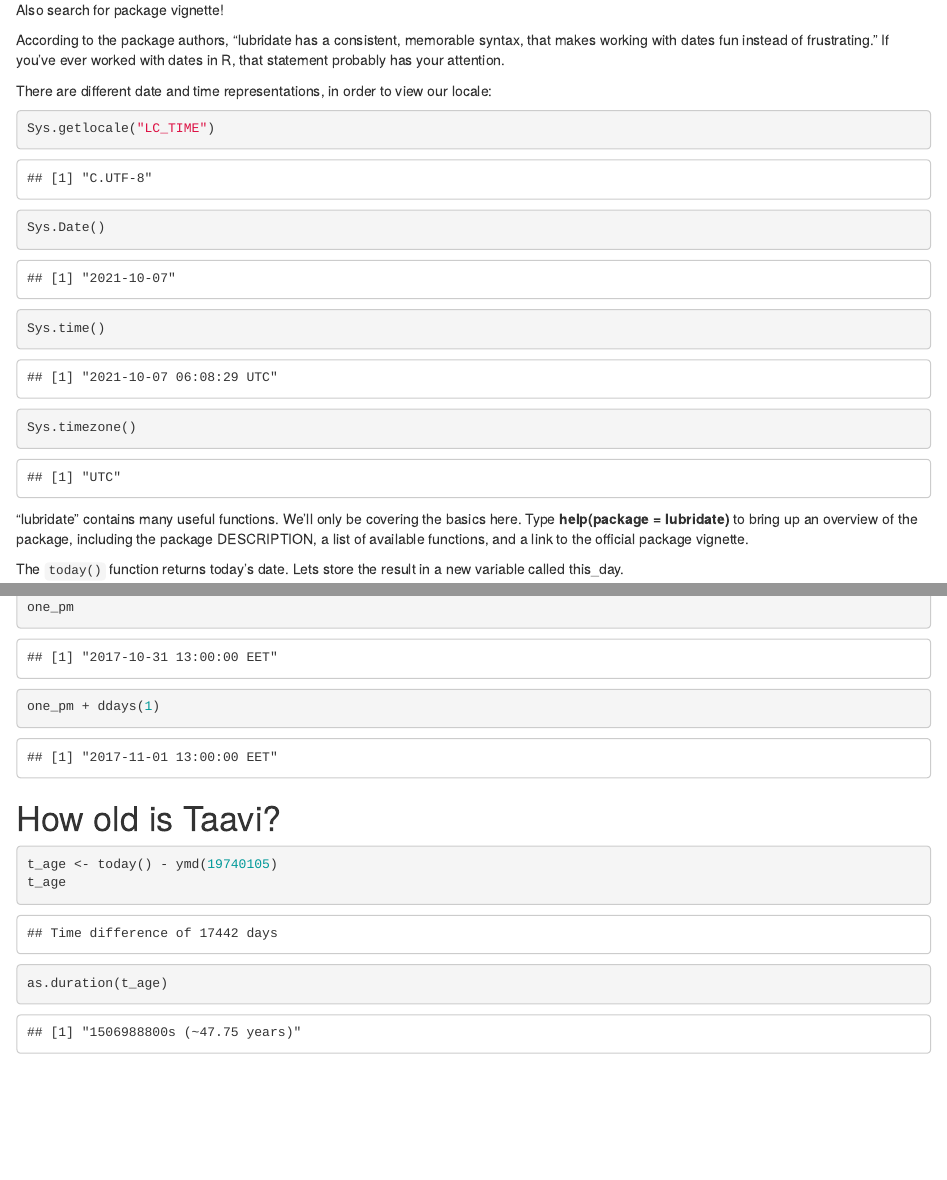
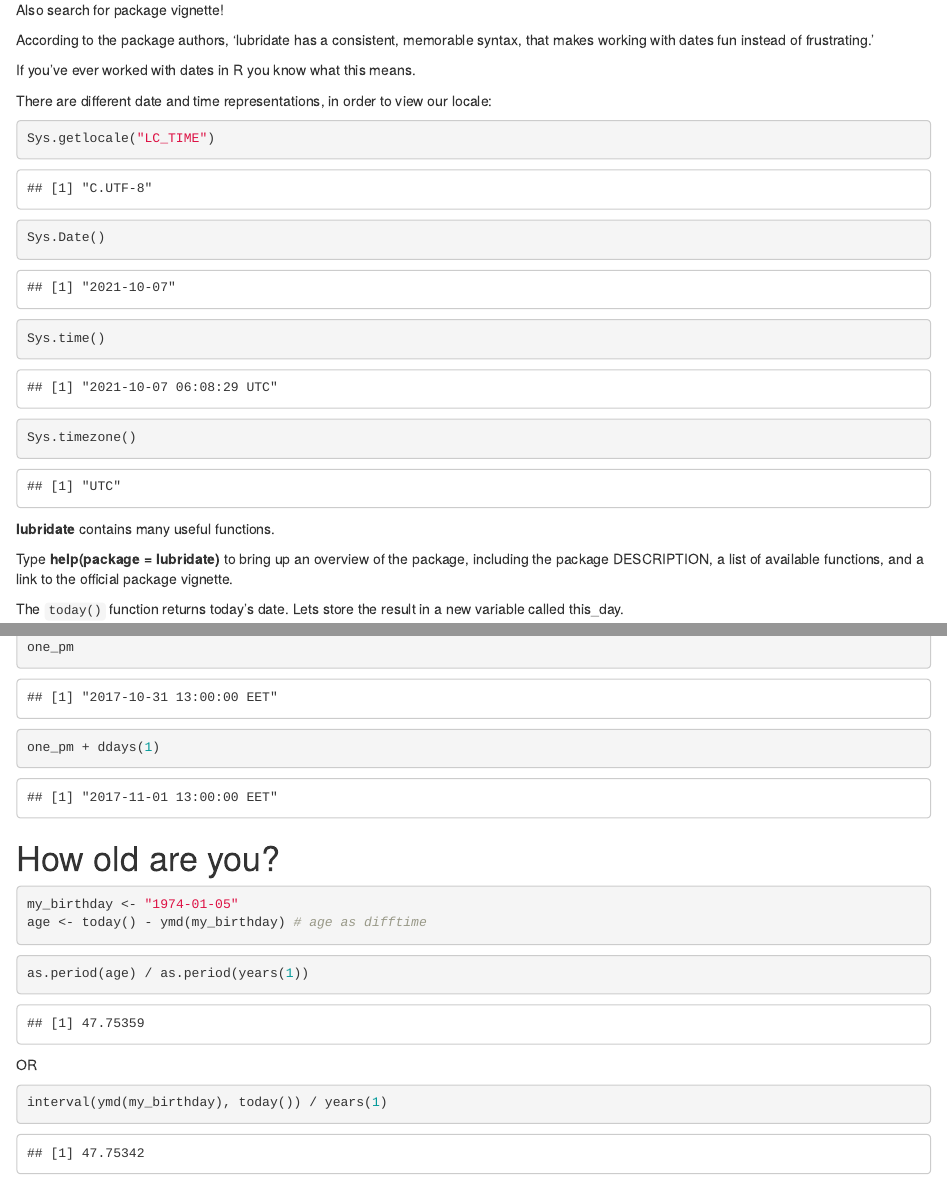
Before and after one commit to rstats-tartu/datetime-demo, an R Markdown document (index.Rmd): the page in a window 1100 px wide, from 730 px down before the commit and from 710 px down after it, so that both start at the same text, and a second part further down, joined at a grey line. Rendered offline with R 4.5, knitr and Pandoc, with nearby package versions.

Commit message:
updated code

````diff
--- a/index.Rmd
+++ b/index.Rmd
@@ -27,8 +26,9 @@
 ```
 Also search for package vignette!
 
-According to the package authors, “lubridate has a consistent, memorable syntax, that makes working with dates fun instead of frustrating.”
-If you’ve ever worked with dates in R, that statement probably has your attention.
+According to the package authors, 'lubridate has a consistent, memorable syntax, that makes working with dates fun instead of frustrating.'
+
+If you've ever worked with dates in R you know what this means.
 
 There are different date and time representations, in order to view our locale:
 ```{r}
@@ -38,8 +38,8 @@
 Sys.timezone()
 ```
 
-"lubridate" contains many useful functions.
-We'll only be covering the basics here.
+**lubridate** contains many useful functions.
+
 Type **help(package = lubridate)** to bring up an overview of the package, including the package DESCRIPTION, a list of available functions, and a link to the official package vignette.
 
 The `today()` function returns today’s date. Lets store the result in a new variable called this_day.
@@ -304,15 +312,24 @@
 one_pm + ddays(1)
 ```
 
-# How old is Taavi?
+# How old are you?
+
 ```{r}
-t_age <- today() - ymd(19740105)
-t_age
+my_birthday <- "1974-01-05"
+age <- today() - ymd(my_birthday) # age as difftime
 ```
 
+
 ```{r}
-as.duration(t_age)
+as.period(age) / as.period(years(1))
 ```
+
+OR
+
+```{r}
+interval(ymd(my_birthday), today()) / years(1)
+```
+
 
 
 Reference
````
Also changed, not shown: index.html, index.Rmd (21 more changed lines).
